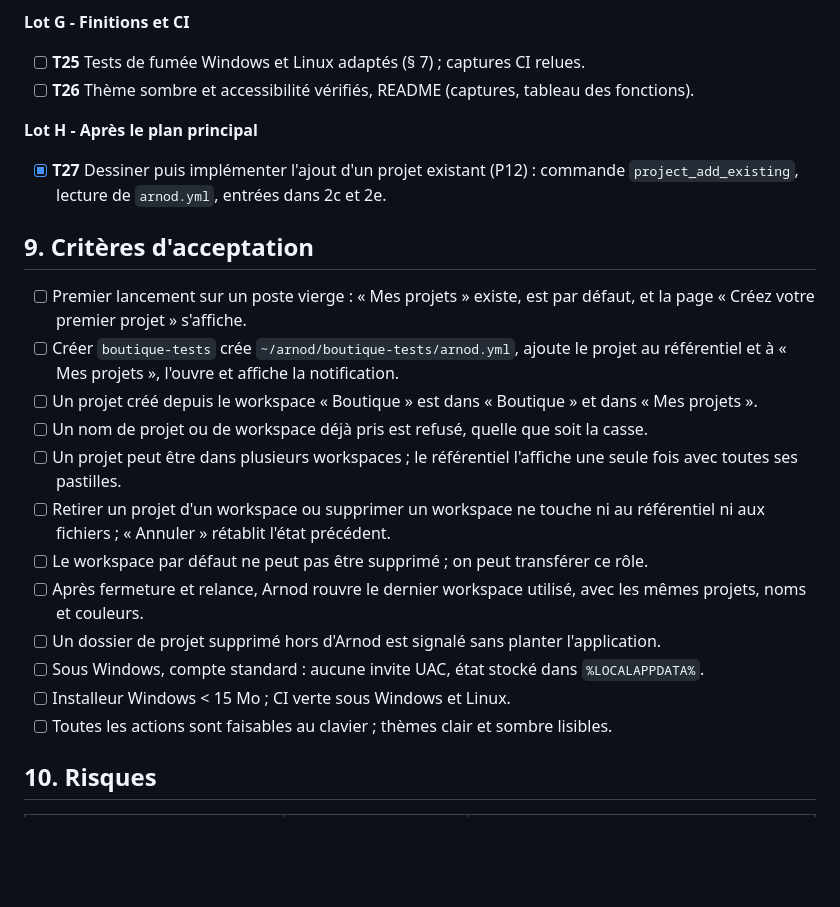
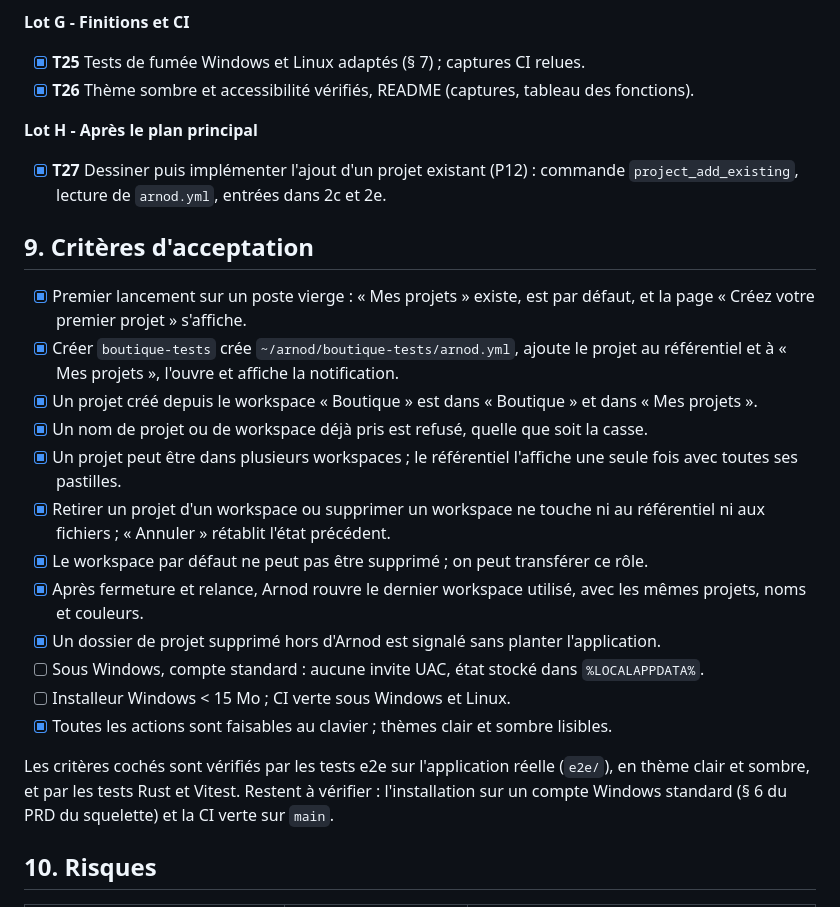
Before and after one commit to juliencorre/Arnod, a Markdown page: docs/plan-projets-workspaces.md, the part around the change. Rendered like a GitHub page; blank space fills up the shorter version.

```diff
--- a/docs/plan-projets-workspaces.md
+++ b/docs/plan-projets-workspaces.md
@@ -424,8 +424,8 @@ Un lot = une pull request. Lint, format, typecheck, tests Vitest, `cargo fmt`, `
 
 **Lot G - Finitions et CI**
 
-- [ ] **T25** Tests de fumée Windows et Linux adaptés (§ 7) ; captures CI relues.
-- [ ] **T26** Thème sombre et accessibilité vérifiés, README (captures, tableau des fonctions).
+- [x] **T25** Tests de fumée Windows et Linux adaptés (§ 7) ; captures CI relues.
+- [x] **T26** Thème sombre et accessibilité vérifiés, README (captures, tableau des fonctions).
 
 **Lot H - Après le plan principal**
 
@@ -434,23 +434,27 @@ Un lot = une pull request. Lint, format, typecheck, tests Vitest, `cargo fmt`, `
 
 ## 9. Critères d'acceptation
 
-- [ ] Premier lancement sur un poste vierge : « Mes projets » existe, est par défaut, et la page
+- [x] Premier lancement sur un poste vierge : « Mes projets » existe, est par défaut, et la page
       « Créez votre premier projet » s'affiche.
-- [ ] Créer `boutique-tests` crée `~/arnod/boutique-tests/arnod.yml`, ajoute le projet au
+- [x] Créer `boutique-tests` crée `~/arnod/boutique-tests/arnod.yml`, ajoute le projet au
       référentiel et à « Mes projets », l'ouvre et affiche la notification.
-- [ ] Un projet créé depuis le workspace « Boutique » est dans « Boutique » et dans « Mes projets ».
-- [ ] Un nom de projet ou de workspace déjà pris est refusé, quelle que soit la casse.
-- [ ] Un projet peut être dans plusieurs workspaces ; le référentiel l'affiche une seule fois avec
+- [x] Un projet créé depuis le workspace « Boutique » est dans « Boutique » et dans « Mes projets ».
+- [x] Un nom de projet ou de workspace déjà pris est refusé, quelle que soit la casse.
+- [x] Un projet peut être dans plusieurs workspaces ; le référentiel l'affiche une seule fois avec
       toutes ses pastilles.
-- [ ] Retirer un projet d'un workspace ou supprimer un workspace ne touche ni au référentiel ni
+- [x] Retirer un projet d'un workspace ou supprimer un workspace ne touche ni au référentiel ni
       aux fichiers ; « Annuler » rétablit l'état précédent.
-- [ ] Le workspace par défaut ne peut pas être supprimé ; on peut transférer ce rôle.
-- [ ] Après fermeture et relance, Arnod rouvre le dernier workspace utilisé, avec les mêmes
+- [x] Le workspace par défaut ne peut pas être supprimé ; on peut transférer ce rôle.
+- [x] Après fermeture et relance, Arnod rouvre le dernier workspace utilisé, avec les mêmes
       projets, noms et couleurs.
-- [ ] Un dossier de projet supprimé hors d'Arnod est signalé sans planter l'application.
+- [x] Un dossier de projet supprimé hors d'Arnod est signalé sans planter l'application.
 - [ ] Sous Windows, compte standard : aucune invite UAC, état stocké dans `%LOCALAPPDATA%`.
 - [ ] Installeur Windows < 15 Mo ; CI verte sous Windows et Linux.
-- [ ] Toutes les actions sont faisables au clavier ; thèmes clair et sombre lisibles.
+- [x] Toutes les actions sont faisables au clavier ; thèmes clair et sombre lisibles.
+
+Les critères cochés sont vérifiés par les tests e2e sur l'application réelle (`e2e/`), en
+thème clair et sombre, et par les tests Rust et Vitest. Restent à vérifier : l'installation
+sur un compte Windows standard (§ 6 du PRD du squelette) et la CI verte sur `main`.
 
 ## 10. Risques
 
```
Also changed, not shown: CLAUDE.md (+7 -1 lines), README.md (+32 -11 lines), docs/screenshot-linux-dark.png, docs/screenshot-linux.png, 12 other files.
